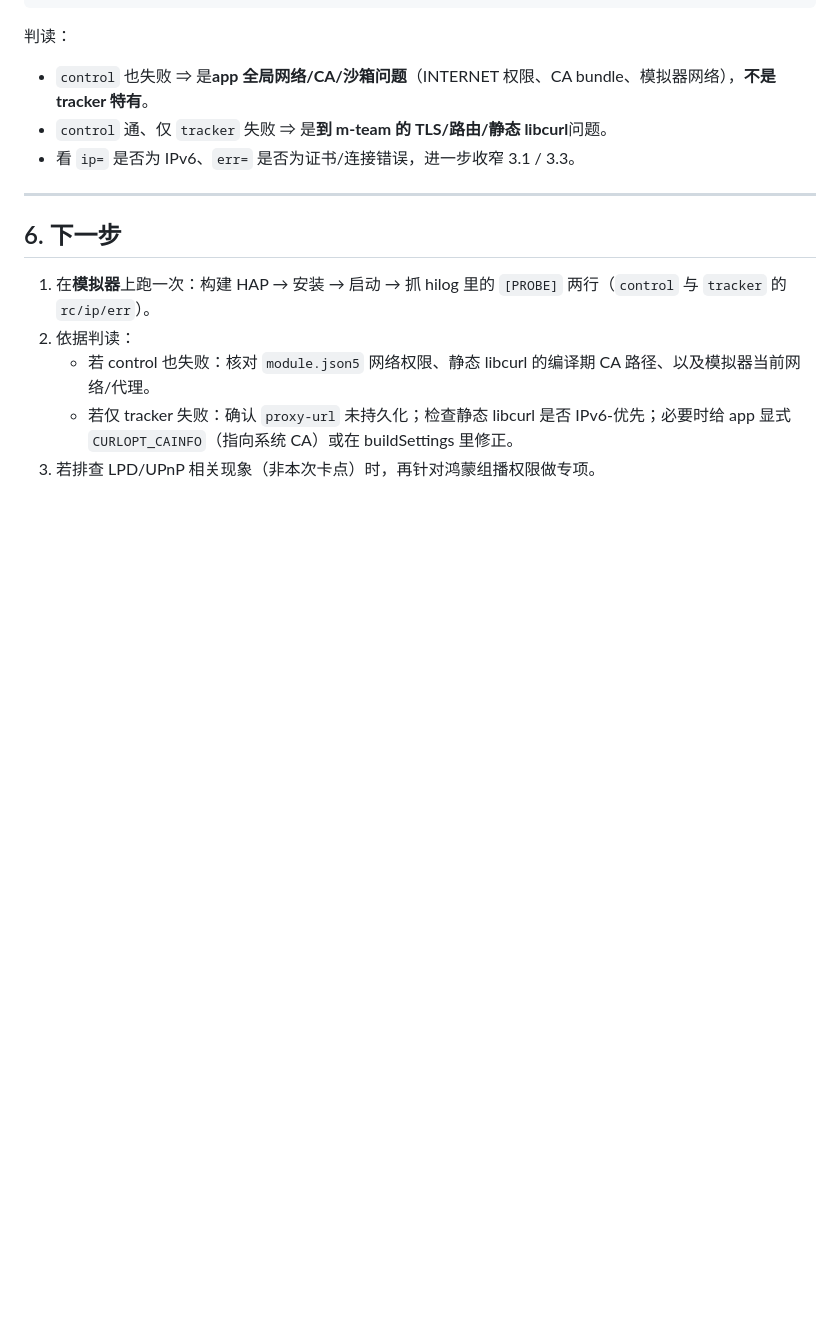
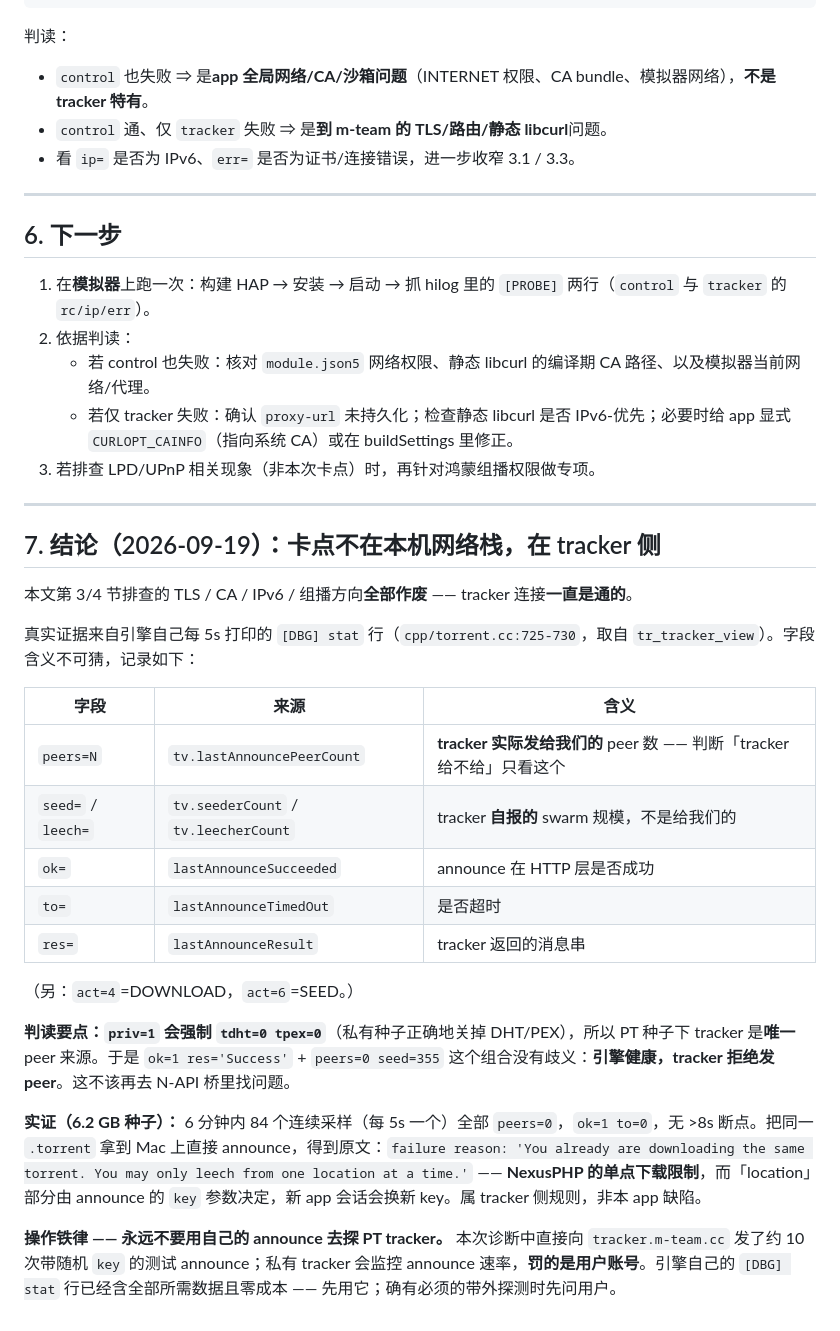
Before and after one commit to sysit/transmissionbtm, a Markdown page: docs/12-tracker-connect-debugging.md, the part around the change. GitHub-like rendering; blank space fills up the shorter version.

```diff
--- a/docs/12-tracker-connect-debugging.md
+++ b/docs/12-tracker-connect-debugging.md
@@ -116,3 +116,27 @@ ArkTS DownloadsPage.ets
    - 若 control 也失败：核对 `module.json5` 网络权限、静态 libcurl 的编译期 CA 路径、以及模拟器当前网络/代理。
    - 若仅 tracker 失败：确认 `proxy-url` 未持久化；检查静态 libcurl 是否 IPv6-优先；必要时给 app 显式 `CURLOPT_CAINFO`（指向系统 CA）或在 buildSettings 里修正。
 3. 若排查 LPD/UPnP 相关现象（非本次卡点）时，再针对鸿蒙组播权限做专项。
+
+---
+
+## 7. 结论（2026-09-19）：卡点不在本机网络栈，在 tracker 侧
+
+本文第 3/4 节排查的 TLS / CA / IPv6 / 组播方向**全部作废** —— tracker 连接**一直是通的**。
+
+真实证据来自引擎自己每 5s 打印的 `[DBG] stat` 行（`cpp/torrent.cc:725-730`，取自 `tr_tracker_view`）。字段含义不可猜，记录如下：
+
+| 字段 | 来源 | 含义 |
+|---|---|---|
+| `peers=N` | `tv.lastAnnouncePeerCount` | **tracker 实际发给我们的** peer 数 —— 判断「tracker 给不给」只看这个 |
+| `seed=` / `leech=` | `tv.seederCount` / `tv.leecherCount` | tracker **自报的** swarm 规模，不是给我们的 |
+| `ok=` | `lastAnnounceSucceeded` | announce 在 HTTP 层是否成功 |
+| `to=` | `lastAnnounceTimedOut` | 是否超时 |
+| `res=` | `lastAnnounceResult` | tracker 返回的消息串 |
+
+（另：`act=4`=DOWNLOAD，`act=6`=SEED。）
+
+**判读要点：`priv=1` 会强制 `tdht=0 tpex=0`**（私有种子正确地关掉 DHT/PEX），所以 PT 种子下 tracker 是**唯一** peer 来源。于是 `ok=1 res='Success'` + `peers=0 seed=355` 这个组合没有歧义：**引擎健康，tracker 拒绝发 peer**。这不该再去 N-API 桥里找问题。
+
+**实证（6.2 GB 种子）：** 6 分钟内 84 个连续采样（每 5s 一个）全部 `peers=0`，`ok=1 to=0`，无 >8s 断点。把同一 `.torrent` 拿到 Mac 上直接 announce，得到原文：`failure reason: 'You already are downloading the same torrent. You may only leech from one location at a time.'` —— **NexusPHP 的单点下载限制**，而「location」部分由 announce 的 `key` 参数决定，新 app 会话会换新 key。属 tracker 侧规则，非本 app 缺陷。
+
+**操作铁律 —— 永远不要用自己的 announce 去探 PT tracker。** 本次诊断中直接向 `tracker.m-team.cc` 发了约 10 次带随机 `key` 的测试 announce；私有 tracker 会监控 announce 速率，**罚的是用户账号**。引擎自己的 `[DBG] stat` 行已经含全部所需数据且零成本 —— 先用它；确有必须的带外探测时先问用户。
```
Also changed, not shown: docs/STATUS.md (+20 -1 lines).
